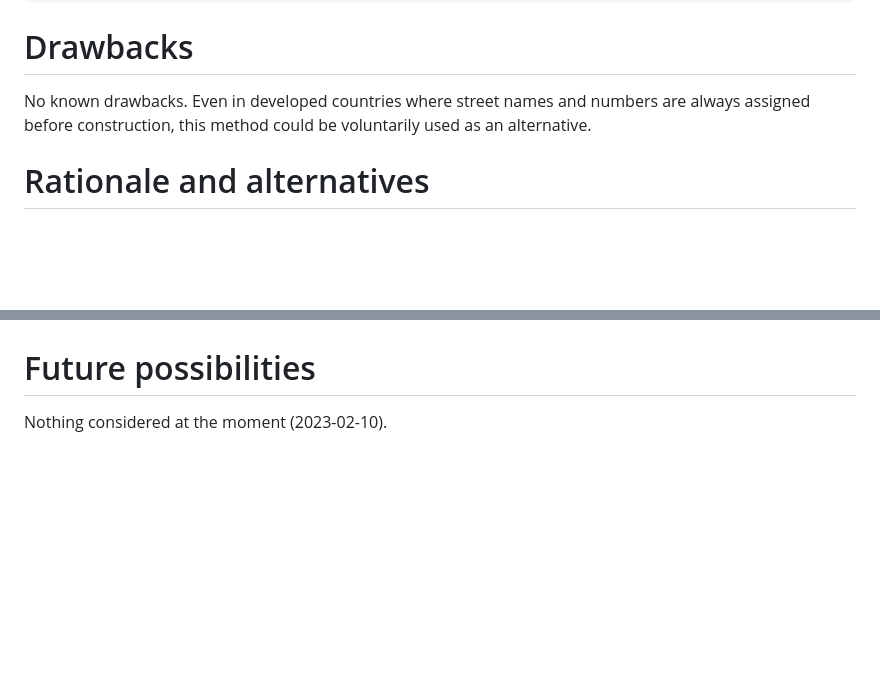
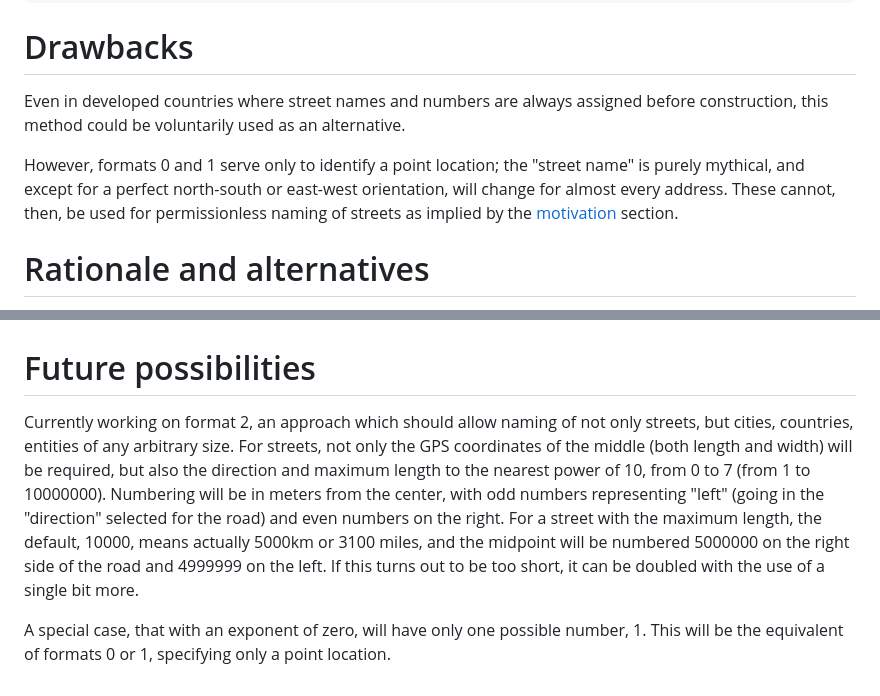
Before and after one commit to jcomeauictx/w-a-s-t-e, a Markdown page: rfcs/addressing.md, 2 parts joined by grey strips. Drawn GitHub-style; blank space fills up the shorter version.

Commit message:
fleshing out the format 2 approach

```diff
--- a/rfcs/addressing.md
+++ b/rfcs/addressing.md
@@ -117,9 +117,15 @@ def format_0(latitude, longitude, direction, streetword, position):
 # Drawbacks
 [drawbacks]: #drawbacks
 
-No known drawbacks. Even in developed countries where street names and numbers
-are always assigned before construction, this method could be voluntarily used
-as an alternative.
+Even in developed countries where street names and numbers are always
+assigned before construction, this method could be voluntarily used as
+an alternative.
+
+However, formats 0 and 1 serve only to identify a point location; the
+"street name" is purely mythical, and except for a perfect north-south
+or east-west orientation, will change for almost every address. These
+cannot, then, be used for permissionless naming of streets as implied by
+the [motivation](#motivation) section.
 
 # Rationale and alternatives
 [rationale-and-alternatives]: #rationale-and-alternatives
@@ -140,4 +146,18 @@ All of this is unresolved at this time (2023-02-10).
 # Future possibilities
 [future-possibilities]: #future-possibilities
 
-Nothing considered at the moment (2023-02-10).
+Currently working on format 2, an approach which should allow naming of not
+only streets, but cities, countries, entities of any arbitrary size. For
+streets, not only the GPS coordinates of the middle (both length and width)
+will be required, but also the direction and maximum length to the nearest
+power of 10, from 0 to 7 (from 1 to 10000000). Numbering will be in
+meters from the center, with odd numbers representing "left" (going in the
+"direction" selected for the road) and even numbers on the right. For a street
+with the maximum length, the default, 10000, means actually 5000km or 3100
+miles, and the midpoint will be numbered 5000000 on the right side of the road
+and 4999999 on the left. If this turns out to be too short, it can be doubled
+with the use of a single bit more.
+
+A special case, that with an exponent of zero, will have only one possible
+number, 1. This will be the equivalent of formats 0 or 1, specifying only
+a point location.
```
